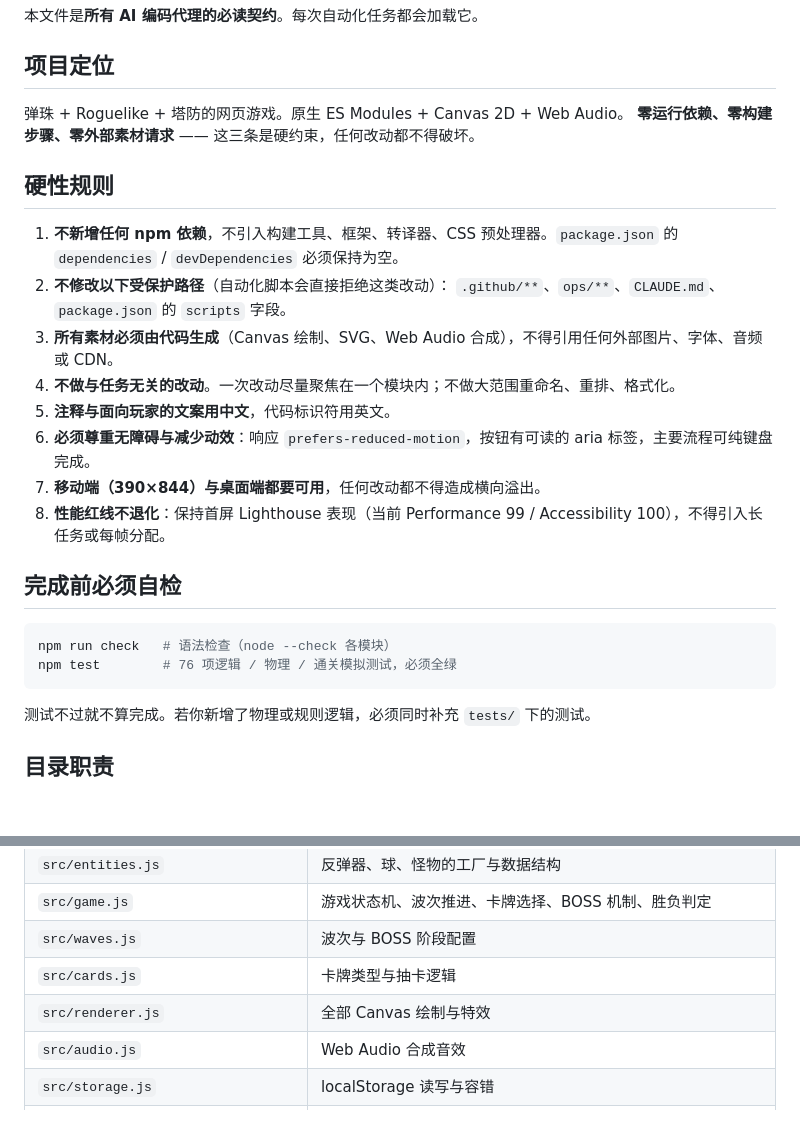
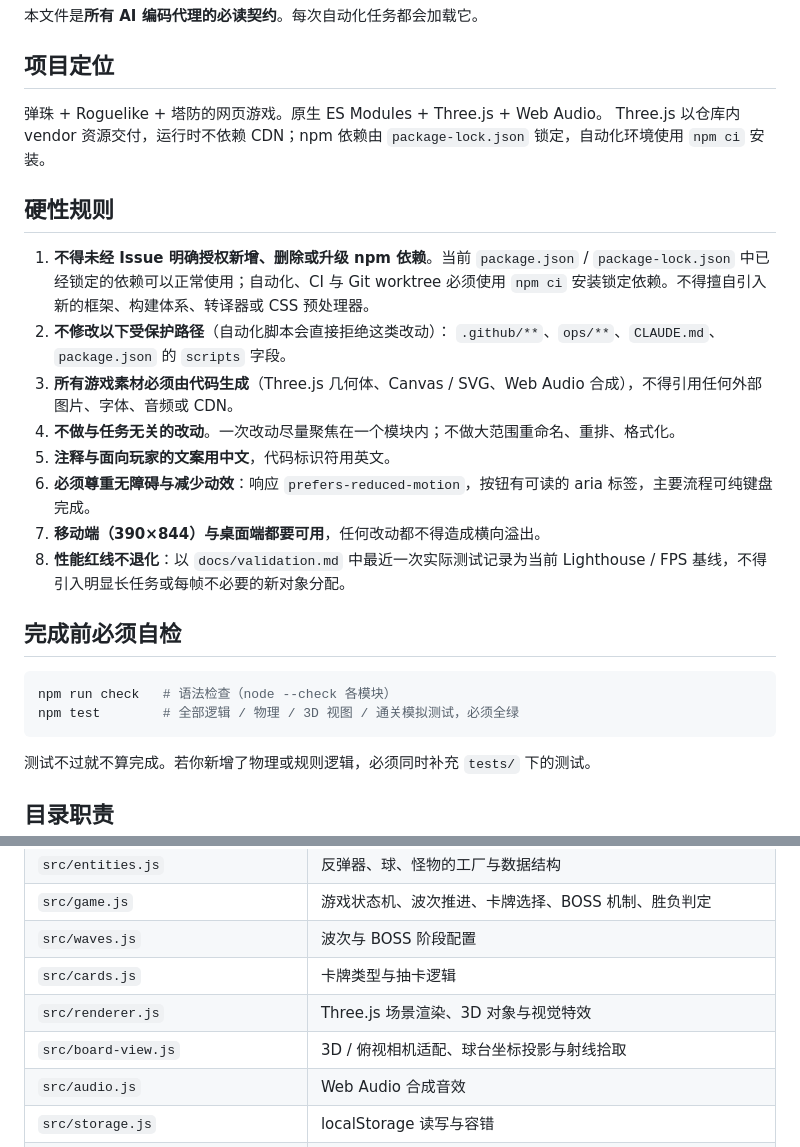
Before and after one commit to zidanDirk/pinward, a Markdown page: CLAUDE.md, 2 parts joined by grey strips. Drawn GitHub-style; blank space fills up the shorter version.

Commit message:
docs(agent): 同步 Three.js 依赖与验证约定 (#55) (#58)
Co-authored-by: pinward-agent <pinward-agent@users.noreply.github.com>

````diff
--- a/CLAUDE.md
+++ b/CLAUDE.md
@@ -4,26 +4,26 @@
 
 ## 项目定位
 
-弹珠 + Roguelike + 塔防的网页游戏。原生 ES Modules + Canvas 2D + Web Audio。
-**零运行依赖、零构建步骤、零外部素材请求** —— 这三条是硬约束，任何改动都不得破坏。
+弹珠 + Roguelike + 塔防的网页游戏。原生 ES Modules + Three.js + Web Audio。
+Three.js 以仓库内 vendor 资源交付，运行时不依赖 CDN；npm 依赖由 `package-lock.json` 锁定，自动化环境使用 `npm ci` 安装。
 
 ## 硬性规则
 
-1. **不新增任何 npm 依赖**，不引入构建工具、框架、转译器、CSS 预处理器。`package.json` 的 `dependencies` / `devDependencies` 必须保持为空。
+1. **不得未经 Issue 明确授权新增、删除或升级 npm 依赖**。当前 `package.json` / `package-lock.json` 中已经锁定的依赖可以正常使用；自动化、CI 与 Git worktree 必须使用 `npm ci` 安装锁定依赖。不得擅自引入新的框架、构建体系、转译器或 CSS 预处理器。
 2. **不修改以下受保护路径**（自动化脚本会直接拒绝这类改动）：
    `.github/**`、`ops/**`、`CLAUDE.md`、`package.json` 的 `scripts` 字段。
-3. **所有素材必须由代码生成**（Canvas 绘制、SVG、Web Audio 合成），不得引用任何外部图片、字体、音频或 CDN。
+3. **所有游戏素材必须由代码生成**（Three.js 几何体、Canvas / SVG、Web Audio 合成），不得引用任何外部图片、字体、音频或 CDN。
 4. **不做与任务无关的改动**。一次改动尽量聚焦在一个模块内；不做大范围重命名、重排、格式化。
 5. **注释与面向玩家的文案用中文**，代码标识符用英文。
 6. **必须尊重无障碍与减少动效**：响应 `prefers-reduced-motion`，按钮有可读的 aria 标签，主要流程可纯键盘完成。
 7. **移动端（390×844）与桌面端都要可用**，任何改动都不得造成横向溢出。
-8. **性能红线不退化**：保持首屏 Lighthouse 表现（当前 Performance 99 / Accessibility 100），不得引入长任务或每帧分配。
+8. **性能红线不退化**：以 `docs/validation.md` 中最近一次实际测试记录为当前 Lighthouse / FPS 基线，不得引入明显长任务或每帧不必要的新对象分配。
 
 ## 完成前必须自检
 
 ```sh
 npm run check   # 语法检查（node --check 各模块）
-npm test        # 76 项逻辑 / 物理 / 通关模拟测试，必须全绿
+npm test        # 全部逻辑 / 物理 / 3D 视图 / 通关模拟测试，必须全绿
 ```
 
 测试不过就不算完成。若你新增了物理或规则逻辑，必须同时补充 `tests/` 下的测试。
@@ -37,7 +37,8 @@ npm test        # 76 项逻辑 / 物理 / 通关模拟测试，必须全绿
 | `src/game.js` | 游戏状态机、波次推进、卡牌选择、BOSS 机制、胜负判定 |
 | `src/waves.js` | 波次与 BOSS 阶段配置 |
 | `src/cards.js` | 卡牌类型与抽卡逻辑 |
-| `src/renderer.js` | 全部 Canvas 绘制与特效 |
+| `src/renderer.js` | Three.js 场景渲染、3D 对象与视觉特效 |
+| `src/board-view.js` | 3D / 俯视相机适配、球台坐标投影与射线拾取 |
 | `src/audio.js` | Web Audio 合成音效 |
 | `src/storage.js` | localStorage 读写与容错 |
 | `src/main.js` | DOM 绑定、输入处理、UI 状态与主循环 |
````
